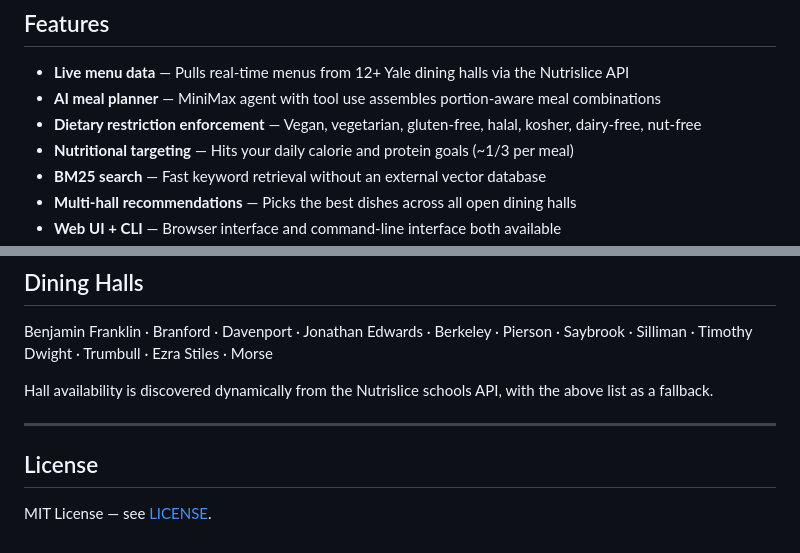
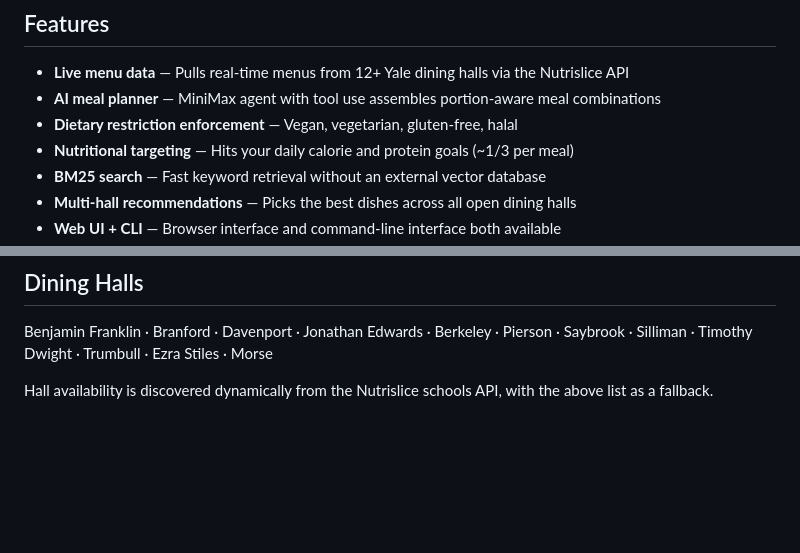
Before and after one commit to altdavid18357/JadGPT-MiniMax, a Markdown page: README.md, 2 parts joined by grey strips. GitHub-like rendering; blank space fills up the shorter version.

```diff
--- a/README.md
+++ b/README.md
@@ -8,7 +8,7 @@ An AI-powered meal planner for Yale dining halls. BoolaBites fetches live menus
 
 - **Live menu data** — Pulls real-time menus from 12+ Yale dining halls via the Nutrislice API
 - **AI meal planner** — MiniMax agent with tool use assembles portion-aware meal combinations
-- **Dietary restriction enforcement** — Vegan, vegetarian, gluten-free, halal, kosher, dairy-free, nut-free
+- **Dietary restriction enforcement** — Vegan, vegetarian, gluten-free, halal
 - **Nutritional targeting** — Hits your daily calorie and protein goals (~1/3 per meal)
 - **BM25 search** — Fast keyword retrieval without an external vector database
 - **Multi-hall recommendations** — Picks the best dishes across all open dining halls
@@ -221,9 +221,3 @@ AI-powered meal plan. The MiniMax agent uses tools to search and filter the menu
 Benjamin Franklin · Branford · Davenport · Jonathan Edwards · Berkeley · Pierson · Saybrook · Silliman · Timothy Dwight · Trumbull · Ezra Stiles · Morse
 
 Hall availability is discovered dynamically from the Nutrislice schools API, with the above list as a fallback.
-
----
-
-## License
-
-MIT License — see [LICENSE](LICENSE).
```
Also changed, not shown: other parts of README.md (+4 -4 lines).
